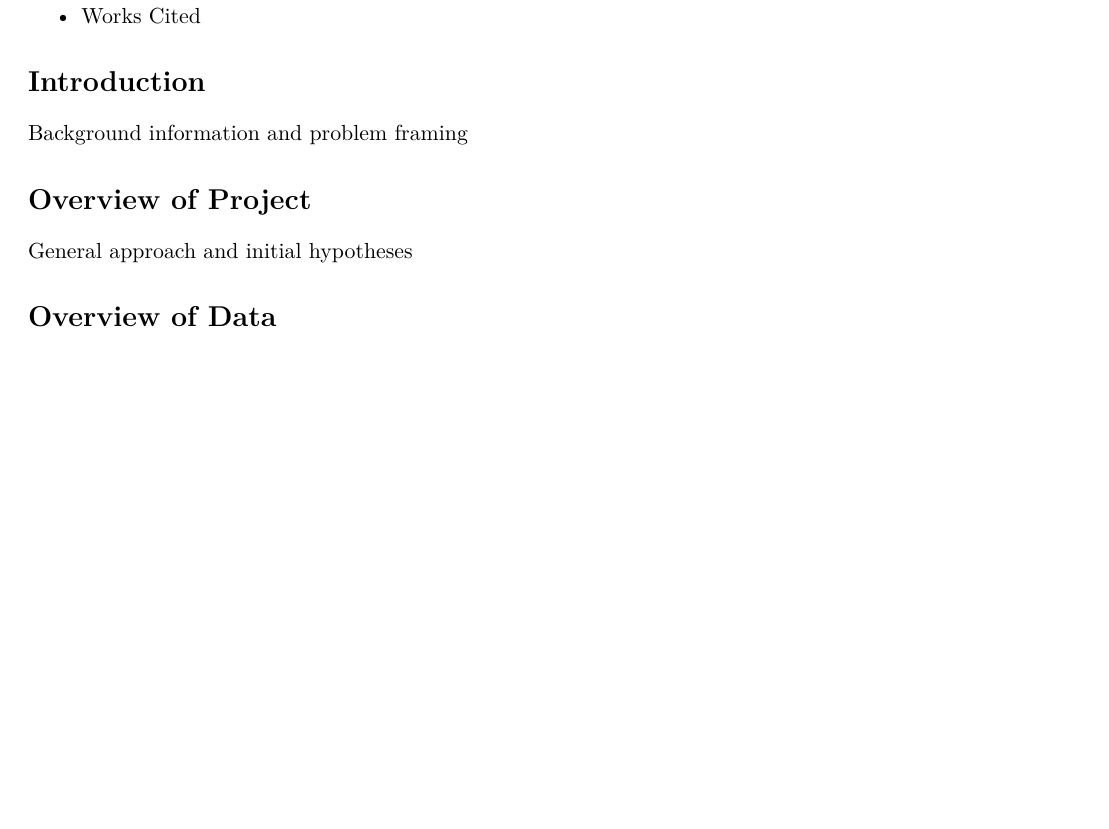
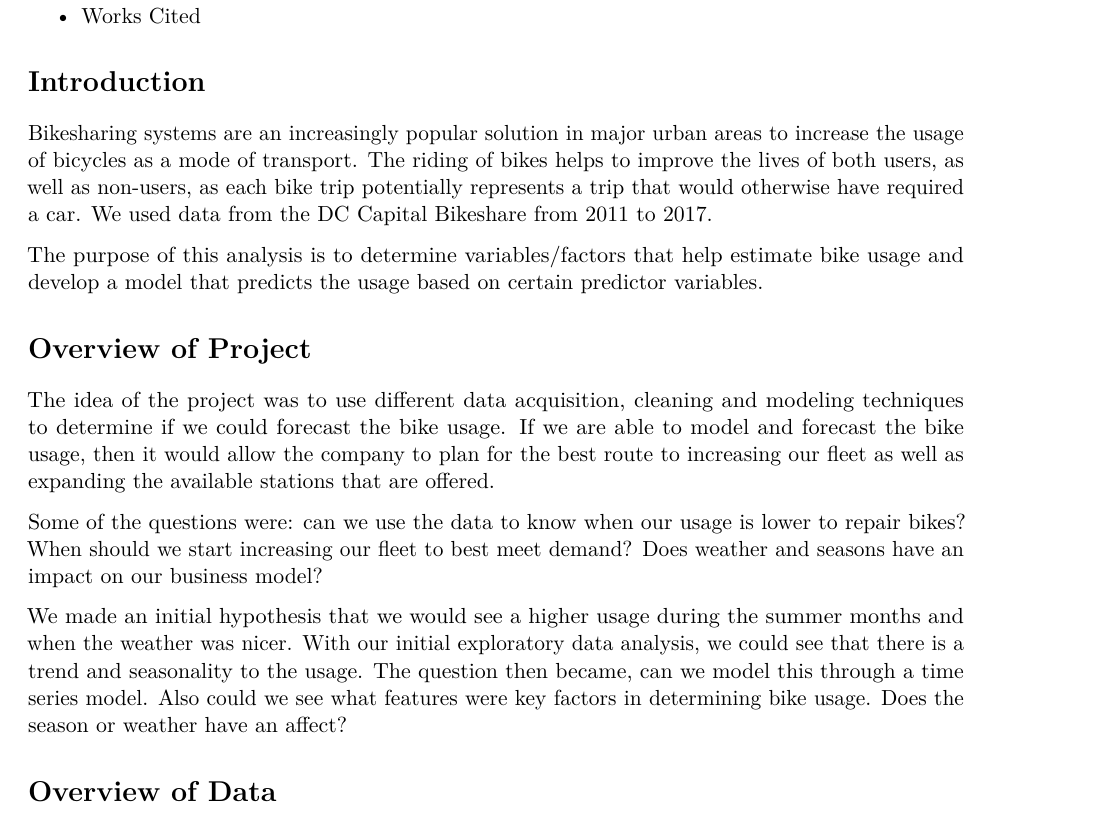
Before and after one commit to 1umair/Forecasting-Bikeshare-DC, an R Markdown document (Final Report/team10finalreport.Rmd): part of page 1 of 2 before the commit and part of page 1 of 3 after it, cut so that both start at the same text, the shorter picture padded with empty space. Rendered offline with R 4.5, knitr and Pandoc, then LaTeX, with nearby package versions.

Commit message:
Add information to 'Introduction' and 'Overview of Project' Sections

```diff
--- a/Final Report/team10finalreport.Rmd
+++ b/Final Report/team10finalreport.Rmd
@@ -34,10 +34,16 @@ library(broom)
 * Works Cited
 
 # Introduction
-Background information and problem framing
+Bikesharing systems are an increasingly popular solution in major urban areas to increase the usage of bicycles as a mode of transport. The riding of bikes helps to improve the lives of both users, as well as non-users, as each bike trip potentially represents a trip that would otherwise have required a car. We used data from the DC Capital Bikeshare from 2011 to 2017.
+
+The purpose of this analysis is to determine variables/factors that help estimate bike usage and develop a model that predicts the usage based on certain predictor variables.
 
 # Overview of Project
-General approach and initial hypotheses
+The idea of the project was to use different data acquisition, cleaning and modeling techniques to determine if we could forecast the bike usage. If we are able to model and forecast the bike usage, then it would allow the company to plan for the best route to increasing our fleet as well as expanding the available stations that are offered.
+
+Some of the questions were: can we use the data to know when our usage is lower to repair bikes? When should we start increasing our fleet to best meet demand? Does weather and seasons have an impact on our business model?
+
+We made an initial hypothesis that we would see a higher usage during the summer months and when the weather was nicer. With our initial exploratory data analysis, we could see that there is a trend and seasonality to the usage. The question then became, can we model this through a time series model. Also could we see what features were key factors in determining bike usage. Does the season or weather have an affect?
 
 # Overview of Data
 
```
